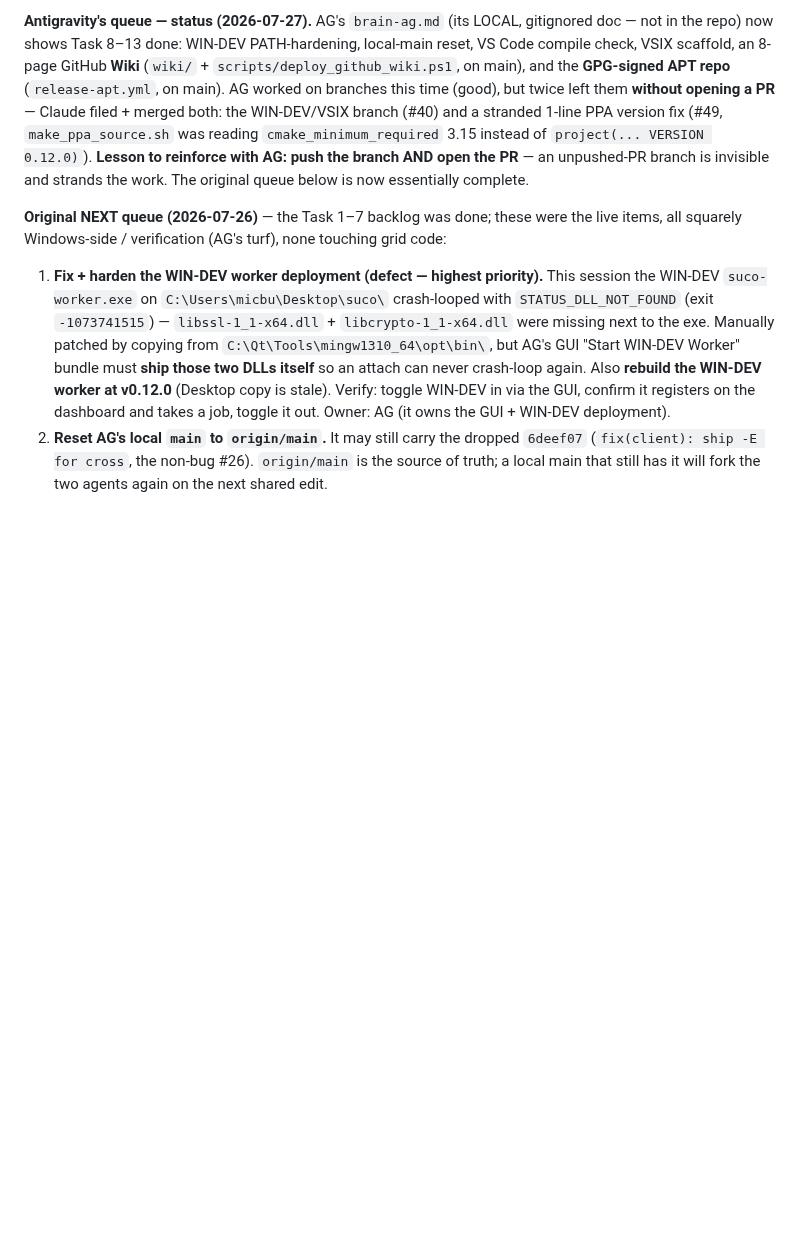
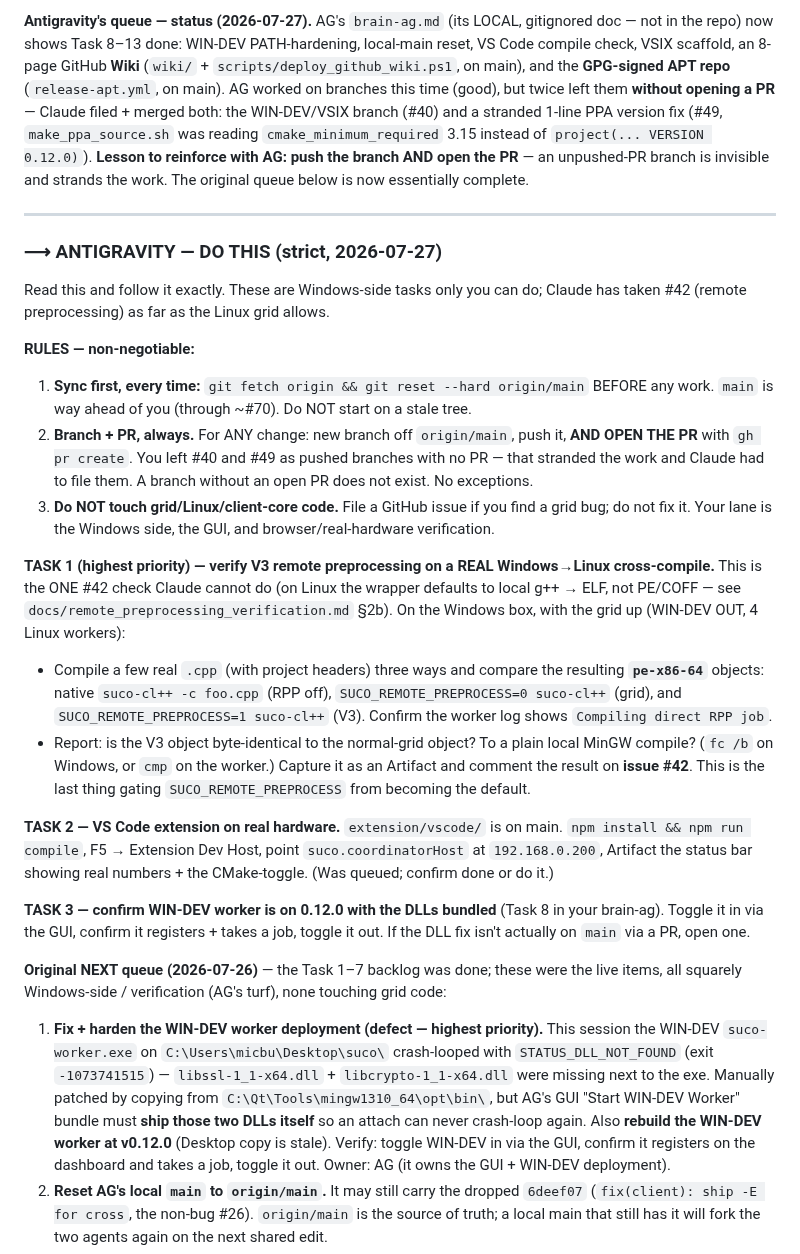
Before and after one commit to MicBur/suco, a Markdown page: brain-claude.md, the part around the change. Drawn GitHub-style; blank space fills up the shorter version.

Commit message:
docs(brain): strict AG directive — verify real Windows PE/COFF cross-compile under V3
Task 1 (only AG can do it): verify SUCO_REMOTE_PREPROCESS=1 on a real Windows->Linux
cross-compile (PE/COFF), the last check gating V3 default-on — Claude can't do it on
Linux (wrapper defaults to local g++ -> ELF). Plus VS Code extension real-hardware
check and WIN-DEV 0.12.0/DLL confirmation. Hard rules restated: sync first, branch +
OPEN THE PR (AG stranded #40/#49), don't touch grid code.

Co-Authored-By: Claude Opus 4.8 <noreply@anthropic.com>

```diff
--- a/brain-claude.md
+++ b/brain-claude.md
@@ -278,6 +278,41 @@ and a stranded 1-line PPA version fix (#49, `make_ppa_source.sh` was reading `cm
 open the PR** — an unpushed-PR branch is invisible and strands the work. The original queue below is
 now essentially complete.
 
+---
+
+### ⟶ ANTIGRAVITY — DO THIS (strict, 2026-07-27)
+
+Read this and follow it exactly. These are Windows-side tasks only you can do; Claude has taken #42
+(remote preprocessing) as far as the Linux grid allows.
+
+**RULES — non-negotiable:**
+1. **Sync first, every time:** `git fetch origin && git reset --hard origin/main` BEFORE any work.
+   `main` is way ahead of you (through ~#70). Do NOT start on a stale tree.
+2. **Branch + PR, always.** For ANY change: new branch off `origin/main`, push it, **AND OPEN THE PR**
+   with `gh pr create`. You left #40 and #49 as pushed branches with no PR — that stranded the work
+   and Claude had to file them. A branch without an open PR does not exist. No exceptions.
+3. **Do NOT touch grid/Linux/client-core code.** File a GitHub issue if you find a grid bug; do not fix
+   it. Your lane is the Windows side, the GUI, and browser/real-hardware verification.
+
+**TASK 1 (highest priority) — verify V3 remote preprocessing on a REAL Windows→Linux cross-compile.**
+This is the ONE #42 check Claude cannot do (on Linux the wrapper defaults to local g++ → ELF, not
+PE/COFF — see `docs/remote_preprocessing_verification.md` §2b). On the Windows box, with the grid up
+(WIN-DEV OUT, 4 Linux workers):
+  - Compile a few real `.cpp` (with project headers) three ways and compare the resulting **`pe-x86-64`**
+    objects: native `suco-cl++ -c foo.cpp` (RPP off), `SUCO_REMOTE_PREPROCESS=0 suco-cl++` (grid), and
+    `SUCO_REMOTE_PREPROCESS=1 suco-cl++` (V3). Confirm the worker log shows `Compiling direct RPP job`.
+  - Report: is the V3 object byte-identical to the normal-grid object? To a plain local MinGW compile?
+    (`fc /b` on Windows, or `cmp` on the worker.) Capture it as an Artifact and comment the result on
+    **issue #42**. This is the last thing gating `SUCO_REMOTE_PREPROCESS` from becoming the default.
+
+**TASK 2 — VS Code extension on real hardware.** `extension/vscode/` is on main. `npm install && npm run
+compile`, F5 → Extension Dev Host, point `suco.coordinatorHost` at `192.168.0.200`, Artifact the status
+bar showing real numbers + the CMake-toggle. (Was queued; confirm done or do it.)
+
+**TASK 3 — confirm WIN-DEV worker is on 0.12.0 with the DLLs bundled** (Task 8 in your brain-ag). Toggle
+it in via the GUI, confirm it registers + takes a job, toggle it out. If the DLL fix isn't actually on
+`main` via a PR, open one.
+
 **Original NEXT queue (2026-07-26)** — the Task 1–7 backlog was done; these were the live items,
 all squarely Windows-side / verification (AG's turf), none touching grid code:
 
```
